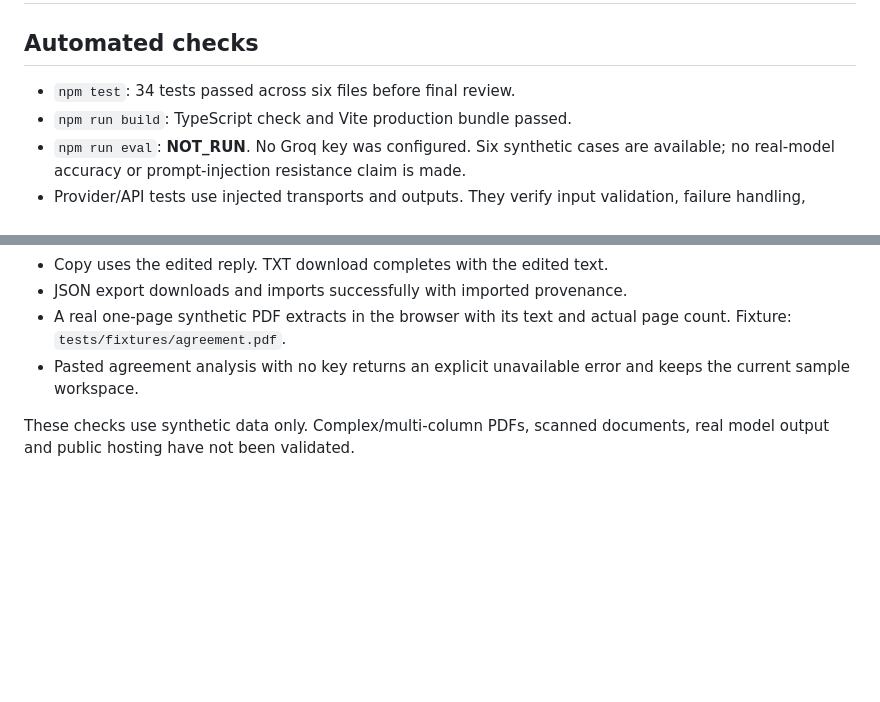
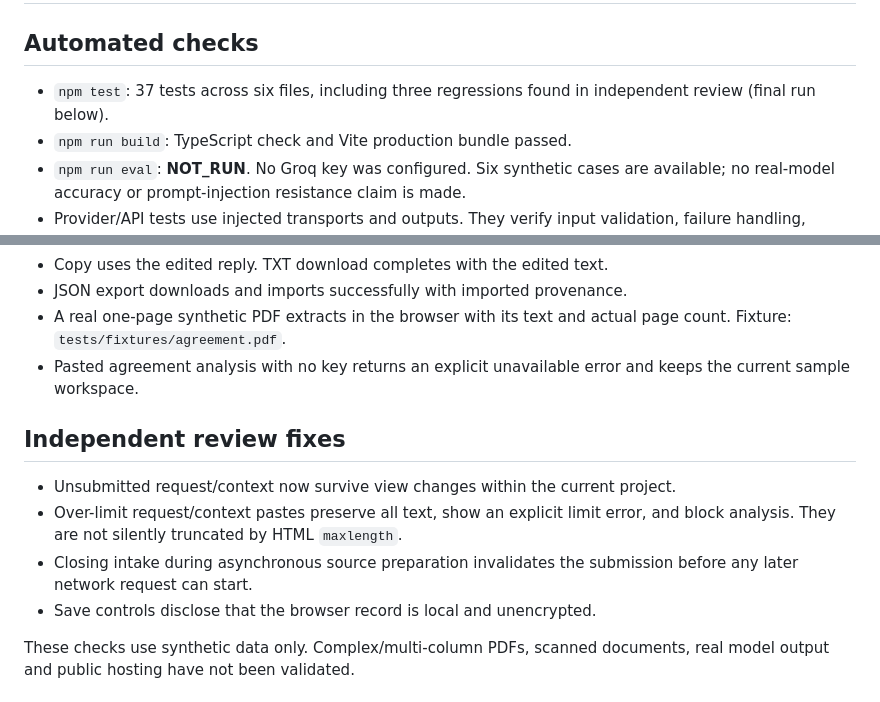
Before and after one commit to Sukhmeet31/ScopeLedger, a Markdown page: docs/validation.md, 2 parts joined by grey strips. GitHub-like rendering; blank space fills up the shorter version.

```diff
--- a/docs/validation.md
+++ b/docs/validation.md
@@ -2,7 +2,7 @@
 
 ## Automated checks
 
-- `npm test`: 34 tests passed across six files before final review.
+- `npm test`: 37 tests across six files, including three regressions found in independent review (final run below).
 - `npm run build`: TypeScript check and Vite production bundle passed.
 - `npm run eval`: **NOT_RUN**. No Groq key was configured. Six synthetic cases are available; no real-model accuracy or prompt-injection resistance claim is made.
 - Provider/API tests use injected transports and outputs. They verify input validation, failure handling, prompt/data separation, output bounds and exact citation checks; they do not establish semantic model correctness.
@@ -20,6 +20,13 @@ Verified in the desktop in-app browser at 1360×1000 and 375×812:
 - A real one-page synthetic PDF extracts in the browser with its text and actual page count. Fixture: `tests/fixtures/agreement.pdf`.
 - Pasted agreement analysis with no key returns an explicit unavailable error and keeps the current sample workspace.
 
+## Independent review fixes
+
+- Unsubmitted request/context now survive view changes within the current project.
+- Over-limit request/context pastes preserve all text, show an explicit limit error, and block analysis. They are not silently truncated by HTML `maxlength`.
+- Closing intake during asynchronous source preparation invalidates the submission before any later network request can start.
+- Save controls disclose that the browser record is local and unencrypted.
+
 These checks use synthetic data only. Complex/multi-column PDFs, scanned documents, real model output and public hosting have not been validated.
 
 ## Boundaries
```
Also changed, not shown: README.md (+2 -0 lines), docs/images/scopeledger-review.jpg (added), 4 other files.
